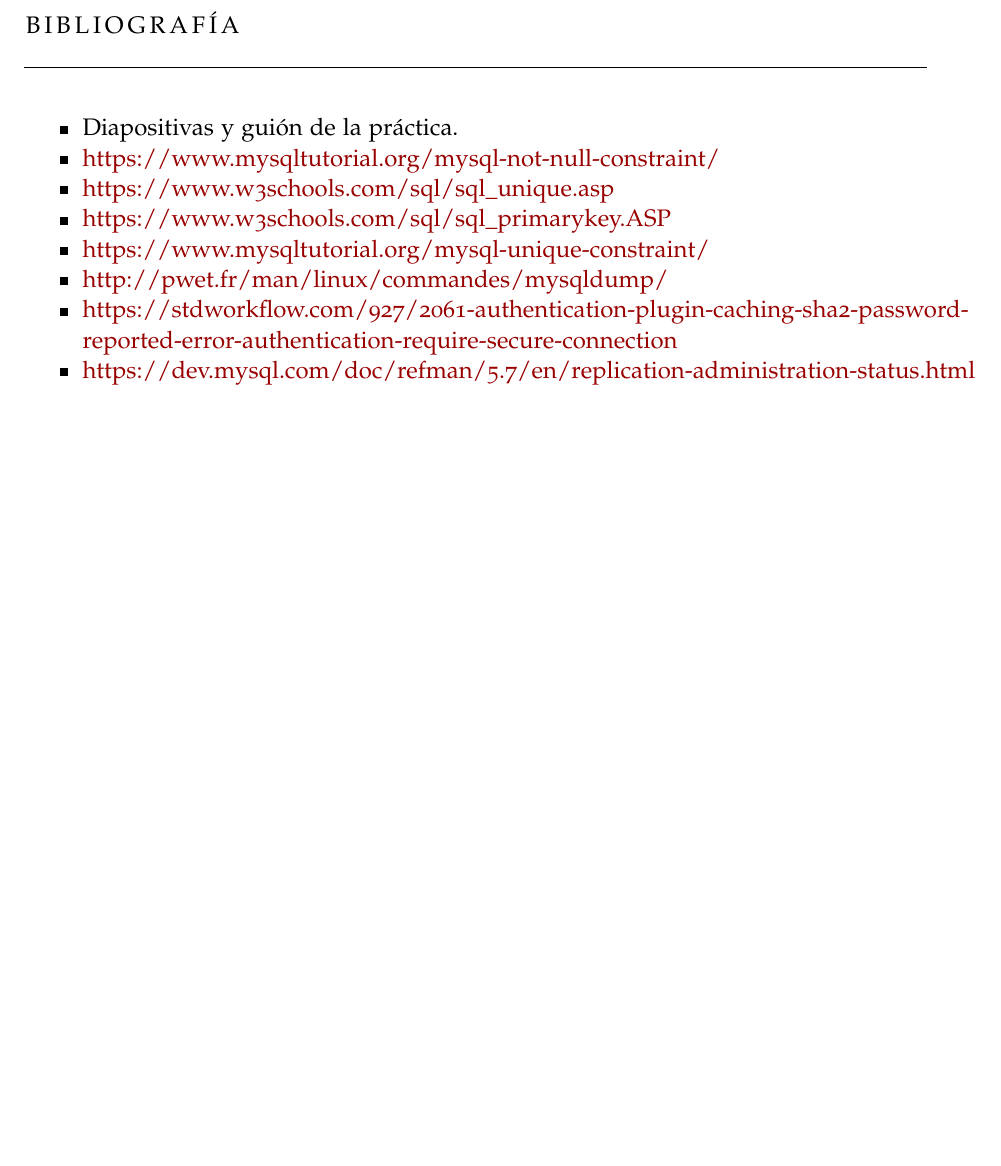
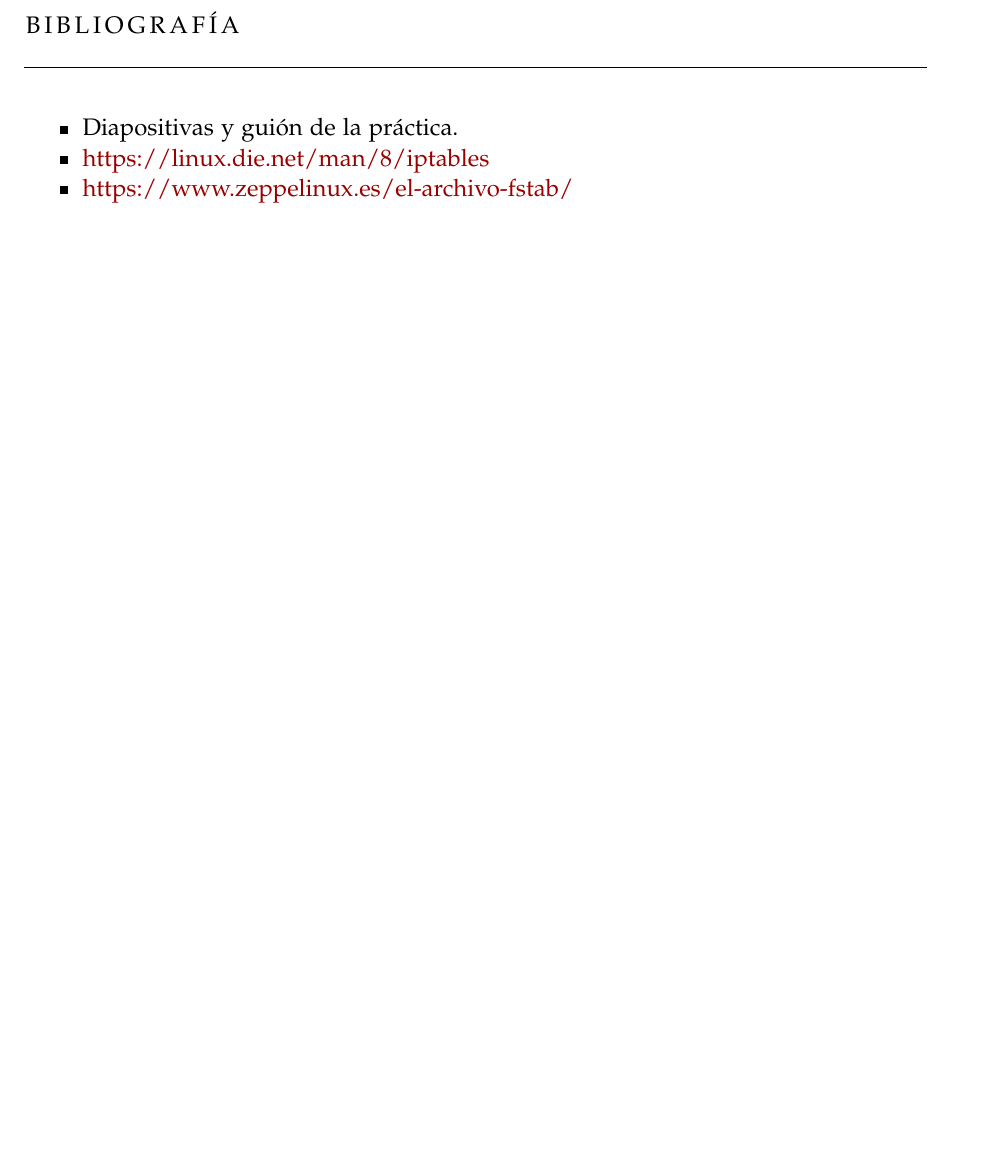
Before and after one commit to Mapachana/SWAP, a LaTeX thesis (practica6/redaccion latex/main.tex): part of page 15 of 15, cut so that both start at the same text, the shorter picture padded with empty space. Compiled offline with pdfLaTeX; a missing font is replaced by an installed copy or a similar font.

Commit message:
Cambio bibliografia

```diff
--- a/practica6/redaccion latex/main.tex
+++ b/practica6/redaccion latex/main.tex
@@ -138,13 +138,8 @@ manychapters,pdfspacing]{classicthesis}
 \chapter{Bibliografía}
 \begin{itemize}
 \item Diapositivas y guión de la práctica.
-\item \href{https://www.mysqltutorial.org/mysql-not-null-constraint/}{https://www.mysqltutorial.org/mysql-not-null-constraint/}
-\item \href{https://www.w3schools.com/sql/sql_unique.asp}{https://www.w3schools.com/sql/sql\_unique.asp}
-\item \href{https://www.w3schools.com/sql/sql_primarykey.ASP}{https://www.w3schools.com/sql/sql\_primarykey.ASP}
-\item \href{https://www.mysqltutorial.org/mysql-unique-constraint/}{https://www.mysqltutorial.org/mysql-unique-constraint/}
-\item \href{http://pwet.fr/man/linux/commandes/mysqldump/}{http://pwet.fr/man/linux/commandes/mysqldump/}
-\item \href{https://stdworkflow.com/927/2061-authentication-plugin-caching-sha2-password-reported-error-authentication-require-secure-connection}{https://stdworkflow.com/927/2061-authentication-plugin-caching-sha2-password-reported-error-authentication-require-secure-connection}
-\item \href{https://dev.mysql.com/doc/refman/5.7/en/replication-administration-status.html}{https://dev.mysql.com/doc/refman/5.7/en/replication-administration-status.html}
+\item \href{https://linux.die.net/man/8/iptables}{https://linux.die.net/man/8/iptables}
+\item \href{https://www.zeppelinux.es/el-archivo-fstab/}{https://www.zeppelinux.es/el-archivo-fstab/}
 
 \end{itemize}
 
```
Also changed, not shown: practica6/redaccion latex/main.pdf.
